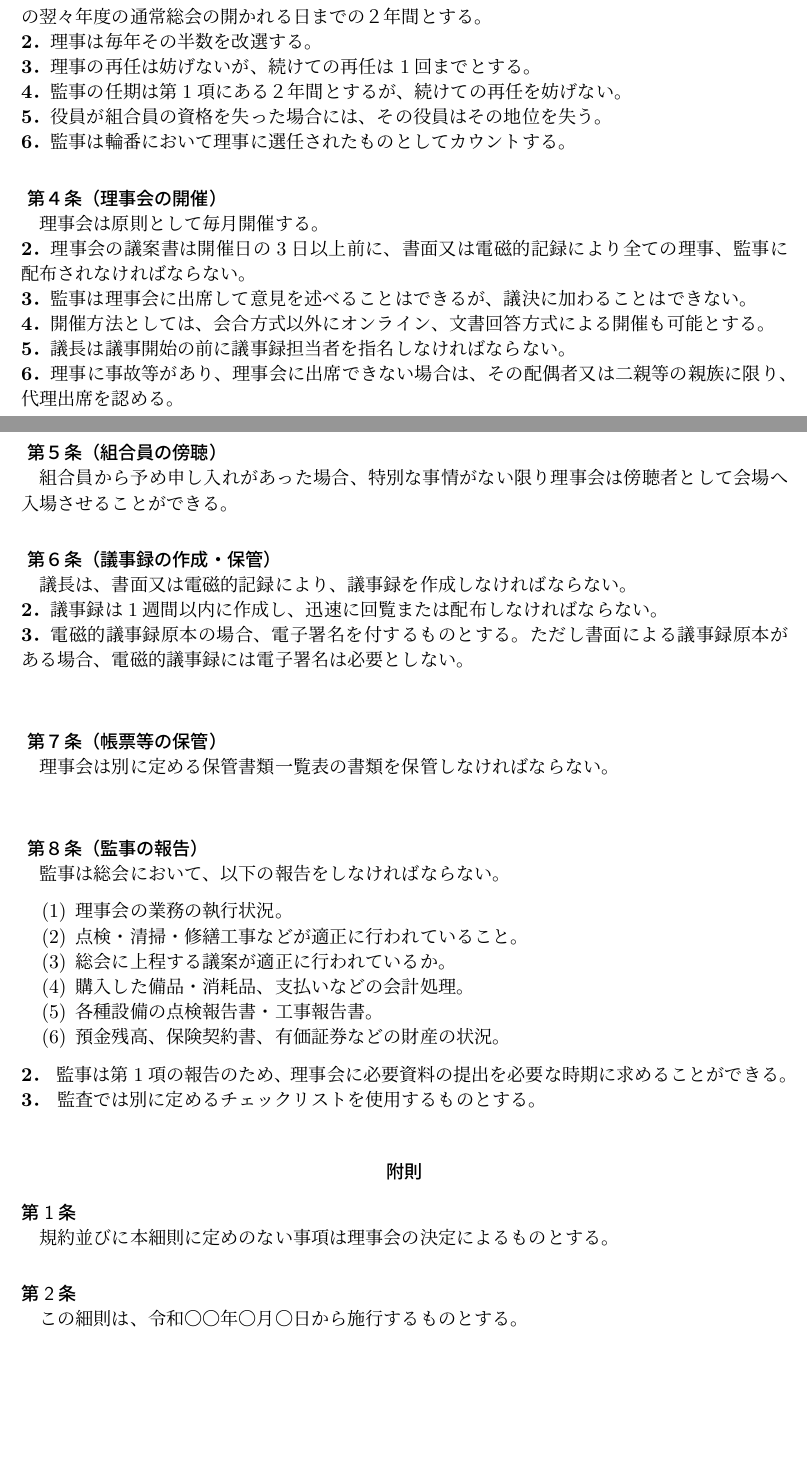
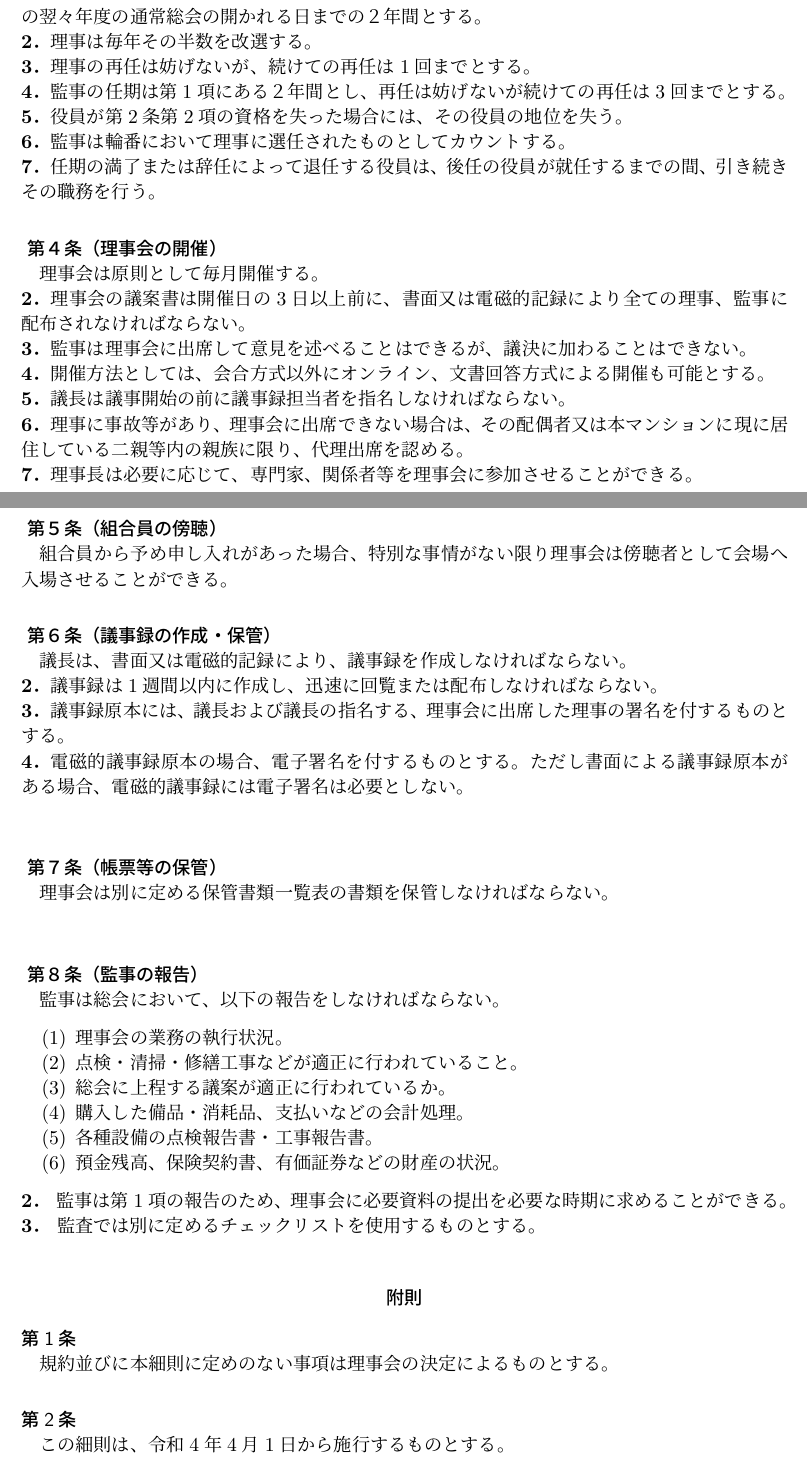
Before and after one commit to gotonorio/tex_rijikai, a LaTeX document (rijikai.tex): two parts of pages 2 and 3 of 4, joined at a grey line, cut so that both start at the same text, the shorter picture padded with empty space. Compiled offline with upLaTeX and dvipdfmx.

Commit message:
最終版

```diff
--- a/rijikai.tex
+++ b/rijikai.tex
@@ -94,9 +94,10 @@
 開かれる日までの２年間とする。\\
 \textbf{2．}理事は毎年その半数を改選する。\\
 \textbf{3．}理事の再任は妨げないが、続けての再任は1回までとする。\\
-\textbf{4．}監事の任期は第1項にある２年間とするが、続けての再任を妨げない。\\
-\textbf{5．}役員が組合員の資格を失った場合には、その役員はその地位を失う。\\
-\textbf{6．}監事は輪番において理事に選任されたものとしてカウントする。
+\textbf{4．}監事の任期は第1項にある２年間とし、再任は妨げないが続けての再任は3回までとする。\\
+\textbf{5．}役員が第2条第2項の資格を失った場合には、その役員の地位を失う。\\
+\textbf{6．}監事は輪番において理事に選任されたものとしてカウントする。\\
+\textbf{7．}任期の満了または辞任によって退任する役員は、後任の役員が就任するまでの間、引き続きその職務を行う。
 \subsubsection*{ 第４条（理事会の開催）}
 \addcontentsline{toc}{subsubsection}{ 第４条（理事会の開催）}
 理事会は原則として毎月開催する。\\
@@ -104,7 +105,9 @@
 \textbf{3．}監事は理事会に出席して意見を述べることはできるが、議決に加わることはできない。\\
 \textbf{4．}開催方法としては、会合方式以外にオンライン、文書回答方式による開催も可能とする。\\
 \textbf{5．}議長は議事開始の前に議事録担当者を指名しなければならない。\\
-\textbf{6．}理事に事故等があり、理事会に出席できない場合は、その配偶者又は二親等の親族に限り、代理出席を認める。
+\textbf{6．}理事に事故等があり、理事会に出席できない場合は、その配偶者又は本マンションに現に居住している二親等内の親族に限り、
+代理出席を認める。\\
+\textbf{7．}理事長は必要に応じて、専門家、関係者等を理事会に参加させることができる。
 \subsubsection*{ 第５条（組合員の傍聴）}
 \addcontentsline{toc}{subsubsection}{ 第５条（組合員の傍聴）}
 組合員から予め申し入れがあった場合、特別な事情がない限り理事会は傍聴者として会場へ入場させることができる。
@@ -112,7 +115,8 @@
 \addcontentsline{toc}{subsubsection}{ 第６条（議事録の作成・保管）}
 議長は、書面又は電磁的記録により、議事録を作成しなければならない。\\
 \textbf{2．}議事録は1週間以内に作成し、迅速に回覧または配布しなければならない。\\
-\textbf{3．}電磁的議事録原本の場合、電子署名を付するものとする。ただし書面による議事録原本がある場合、
+\textbf{3．}議事録原本には、議長および議長の指名する、理事会に出席した理事の署名を付するものとする。\\
+\textbf{4．}電磁的議事録原本の場合、電子署名を付するものとする。ただし書面による議事録原本がある場合、
 電磁的議事録には電子署名は必要としない。\\
 \subsubsection*{ 第７条（帳票等の保管）}
 \addcontentsline{toc}{subsubsection}{ 第７条（帳票等の保管）}
@@ -140,7 +144,7 @@
 規約並びに本細則に定めのない事項は理事会の決定によるものとする。
 \subsubsection*{第2条}
 \addcontentsline{toc}{subsubsection}{ 第2条}
-この細則は、令和〇〇年〇月〇日から施行するものとする。
+この細則は、令和4年4月1日から施行するものとする。
 
 % \newpage
 % \begin{figure}[tp]
```
Also changed, not shown: rijikai.tex (2 more changed lines).
